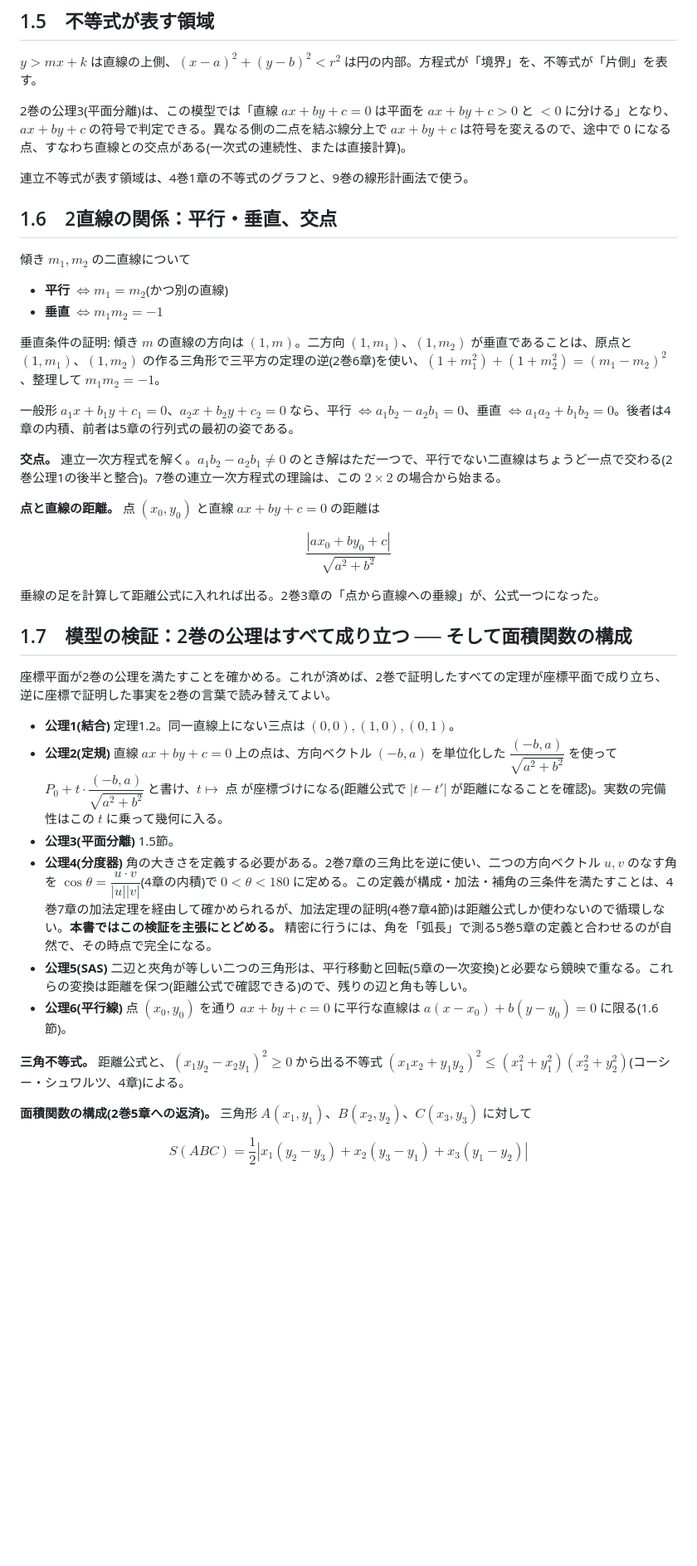
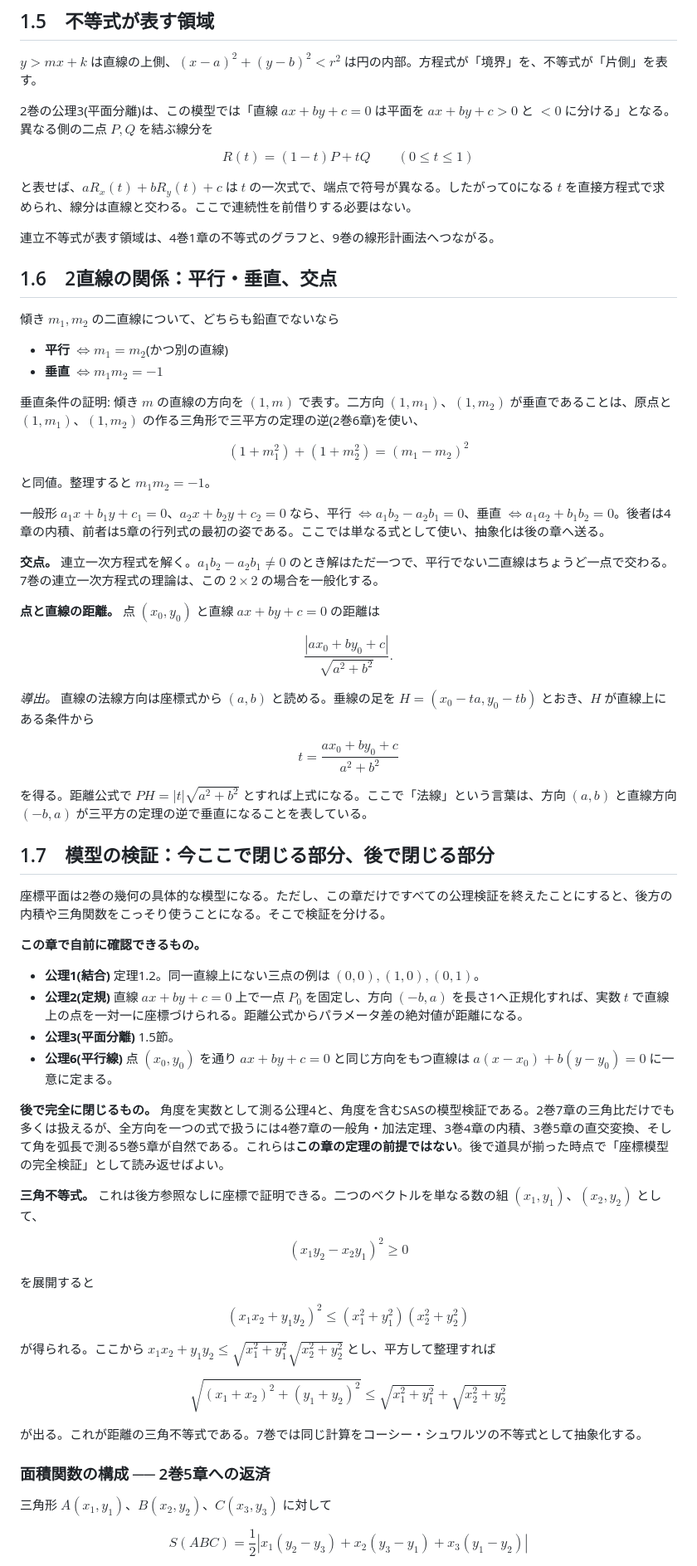
Before and after one commit to shunniita/math-traverse, a Markdown page: 原稿/3巻/01_座標の発明.md, the part around one of its changes. Shown at 83% size. GitHub-like rendering; blank space fills up the shorter version.

```diff
--- a/原稿/3巻/01_座標の発明.md
+++ b/原稿/3巻/01_座標の発明.md
@@ -54,43 +59,71 @@ $$(x-a)^2+(y-b)^2=r^2$$
 
 $y>mx+k$ は直線の上側、$(x-a)^2+(y-b)^2<r^2$ は円の内部。方程式が「境界」を、不等式が「片側」を表す。
 
-2巻の公理3(平面分離)は、この模型では「直線 $ax+by+c=0$ は平面を $ax+by+c>0$ と $<0$ に分ける」となり、$ax+by+c$ の符号で判定できる。異なる側の二点を結ぶ線分上で $ax+by+c$ は符号を変えるので、途中で 0 になる点、すなわち直線との交点がある(一次式の連続性、または直接計算)。
+2巻の公理3(平面分離)は、この模型では「直線 $ax+by+c=0$ は平面を $ax+by+c>0$ と $<0$ に分ける」となる。異なる側の二点 $P,Q$ を結ぶ線分を
 
-連立不等式が表す領域は、4巻1章の不等式のグラフと、9巻の線形計画法で使う。
+$$R(t)=(1-t)P+tQ\qquad(0\le t\le1)$$
+
+と表せば、$aR_x(t)+bR_y(t)+c$ は $t$ の一次式で、端点で符号が異なる。したがって0になる $t$ を直接方程式で求められ、線分は直線と交わる。ここで連続性を前借りする必要はない。
+
+連立不等式が表す領域は、4巻1章の不等式のグラフと、9巻の線形計画法へつながる。
 
 ## 1.6　2直線の関係：平行・垂直、交点
 
-傾き $m_1,m_2$ の二直線について
+傾き $m_1,m_2$ の二直線について、どちらも鉛直でないなら
 
 - **平行** $\iff m_1=m_2$(かつ別の直線)
 - **垂直** $\iff m_1m_2=-1$
 
-垂直条件の証明: 傾き $m$ の直線の方向は $(1,m)$。二方向 $(1,m_1)$、$(1,m_2)$ が垂直であることは、原点と $(1,m_1)$、$(1,m_2)$ の作る三角形で三平方の定理の逆(2巻6章)を使い、$(1+m_1^2)+(1+m_2^2)=(m_1-m_2)^2$、整理して $m_1m_2=-1$。
+垂直条件の証明: 傾き $m$ の直線の方向を $(1,m)$ で表す。二方向 $(1,m_1)$、$(1,m_2)$ が垂直であることは、原点と $(1,m_1)$、$(1,m_2)$ の作る三角形で三平方の定理の逆(2巻6章)を使い、
 
-一般形 $a_1x+b_1y+c_1=0$、$a_2x+b_2y+c_2=0$ なら、平行 $\iff a_1b_2-a_2b_1=0$、垂直 $\iff a_1a_2+b_1b_2=0$。後者は4章の内積、前者は5章の行列式の最初の姿である。
+$$(1+m_1^2)+(1+m_2^2)=(m_1-m_2)^2$$
 
-**交点。** 連立一次方程式を解く。$a_1b_2-a_2b_1\neq0$ のとき解はただ一つで、平行でない二直線はちょうど一点で交わる(2巻公理1の後半と整合)。7巻の連立一次方程式の理論は、この $2\times2$ の場合から始まる。
+と同値。整理すると $m_1m_2=-1$。
+
+一般形 $a_1x+b_1y+c_1=0$、$a_2x+b_2y+c_2=0$ なら、平行 $\iff a_1b_2-a_2b_1=0$、垂直 $\iff a_1a_2+b_1b_2=0$。後者は4章の内積、前者は5章の行列式の最初の姿である。ここでは単なる式として使い、抽象化は後の章へ送る。
+
+**交点。** 連立一次方程式を解く。$a_1b_2-a_2b_1\neq0$ のとき解はただ一つで、平行でない二直線はちょうど一点で交わる。7巻の連立一次方程式の理論は、この $2\times2$ の場合を一般化する。
 
 **点と直線の距離。** 点 $(x_0,y_0)$ と直線 $ax+by+c=0$ の距離は
 
-$$\frac{|ax_0+by_0+c|}{\sqrt{a^2+b^2}}$$
+$$\frac{|ax_0+by_0+c|}{\sqrt{a^2+b^2}}.$$
 
-垂線の足を計算して距離公式に入れれば出る。2巻3章の「点から直線への垂線」が、公式一つになった。
+*導出。* 直線の法線方向は座標式から $(a,b)$ と読める。垂線の足を $H=(x_0-ta,y_0-tb)$ とおき、$H$ が直線上にある条件から
 
-## 1.7　模型の検証：2巻の公理はすべて成り立つ ── そして面積関数の構成
+$$t=\frac{ax_0+by_0+c}{a^2+b^2}$$
 
-座標平面が2巻の公理を満たすことを確かめる。これが済めば、2巻で証明したすべての定理が座標平面で成り立ち、逆に座標で証明した事実を2巻の言葉で読み替えてよい。
+を得る。距離公式で $PH=|t|\sqrt{a^2+b^2}$ とすれば上式になる。ここで「法線」という言葉は、方向 $(a,b)$ と直線方向 $(-b,a)$ が三平方の定理の逆で垂直になることを表している。
 
-- **公理1(結合)** 定理1.2。同一直線上にない三点は $(0,0),(1,0),(0,1)$。
-- **公理2(定規)** 直線 $ax+by+c=0$ 上の点は、方向ベクトル $(-b,a)$ を単位化した $\dfrac{(-b,a)}{\sqrt{a^2+b^2}}$ を使って $P_0+t\cdot\dfrac{(-b,a)}{\sqrt{a^2+b^2}}$ と書け、$t\mapsto$ 点 が座標づけになる(距離公式で $|t-t'|$ が距離になることを確認)。実数の完備性はこの $t$ に乗って幾何に入る。
+## 1.7　模型の検証：今ここで閉じる部分、後で閉じる部分
+
+座標平面は2巻の幾何の具体的な模型になる。ただし、この章だけですべての公理検証を終えたことにすると、後方の内積や三角関数をこっそり使うことになる。そこで検証を分ける。
+
+**この章で自前に確認できるもの。**
+
+- **公理1(結合)** 定理1.2。同一直線上にない三点の例は $(0,0),(1,0),(0,1)$。
+- **公理2(定規)** 直線 $ax+by+c=0$ 上で一点 $P_0$ を固定し、方向 $(-b,a)$ を長さ1へ正規化すれば、実数 $t$ で直線上の点を一対一に座標づけられる。距離公式からパラメータ差の絶対値が距離になる。
 - **公理3(平面分離)** 1.5節。
-- **公理4(分度器)** 角の大きさを定義する必要がある。2巻7章の三角比を逆に使い、二つの方向ベクトル $u,v$ のなす角を $\cos\theta=\dfrac{u\cdot v}{|u||v|}$(4章の内積)で $0<\theta<180$ に定める。この定義が構成・加法・補角の三条件を満たすことは、4巻7章の加法定理を経由して確かめられるが、加法定理の証明(4巻7章4節)は距離公式しか使わないので循環しない。**本書ではこの検証を主張にとどめる。** 精密に行うには、角を「弧長」で測る5巻5章の定義と合わせるのが自然で、その時点で完全になる。
-- **公理5(SAS)** 二辺と夾角が等しい二つの三角形は、平行移動と回転(5章の一次変換)と必要なら鏡映で重なる。これらの変換は距離を保つ(距離公式で確認できる)ので、残りの辺と角も等しい。
-- **公理6(平行線)** 点 $(x_0,y_0)$ を通り $ax+by+c=0$ に平行な直線は $a(x-x_0)+b(y-y_0)=0$ に限る(1.6節)。
+- **公理6(平行線)** 点 $(x_0,y_0)$ を通り $ax+by+c=0$ と同じ方向をもつ直線は $a(x-x_0)+b(y-y_0)=0$ に一意に定まる。
 
-**三角不等式。** 距離公式と、$(x_1y_2-x_2y_1)^2\ge0$ から出る不等式 $(x_1x_2+y_1y_2)^2\le(x_1^2+y_1^2)(x_2^2+y_2^2)$(コーシー・シュワルツ、4章)による。
+**後で完全に閉じるもの。** 角度を実数として測る公理4と、角度を含むSASの模型検証である。2巻7章の三角比だけでも多くは扱えるが、全方向を一つの式で扱うには4巻7章の一般角・加法定理、3巻4章の内積、3巻5章の直交変換、そして角を弧長で測る5巻5章が自然である。これらは**この章の定理の前提ではない**。後で道具が揃った時点で「座標模型の完全検証」として読み返せばよい。
 
-**面積関数の構成(2巻5章への返済)。** 三角形 $A(x_1,y_1)$、$B(x_2,y_2)$、$C(x_3,y_3)$ に対して
+**三角不等式。** これは後方参照なしに座標で証明できる。二つのベクトルを単なる数の組 $(x_1,y_1)$、$(x_2,y_2)$ として、
+
+$$(x_1y_2-x_2y_1)^2\ge0$$
+
+を展開すると
+
+$$(x_1x_2+y_1y_2)^2\le(x_1^2+y_1^2)(x_2^2+y_2^2)$$
+
+が得られる。ここから $x_1x_2+y_1y_2\le\sqrt{x_1^2+y_1^2}\sqrt{x_2^2+y_2^2}$ とし、平方して整理すれば
+
+$$\sqrt{(x_1+x_2)^2+(y_1+y_2)^2}\le\sqrt{x_1^2+y_1^2}+\sqrt{x_2^2+y_2^2}$$
+
+が出る。これが距離の三角不等式である。7巻では同じ計算をコーシー・シュワルツの不等式として抽象化する。
+
+### 面積関数の構成 ── 2巻5章への返済
+
+三角形 $A(x_1,y_1)$、$B(x_2,y_2)$、$C(x_3,y_3)$ に対して
 
 $$S(ABC)=\frac12\left|x_1(y_2-y_3)+x_2(y_3-y_1)+x_3(y_1-y_2)\right|$$
 
```
Also changed, not shown: other parts of 原稿/3巻/01_座標の発明.md (+33 -10 lines).
